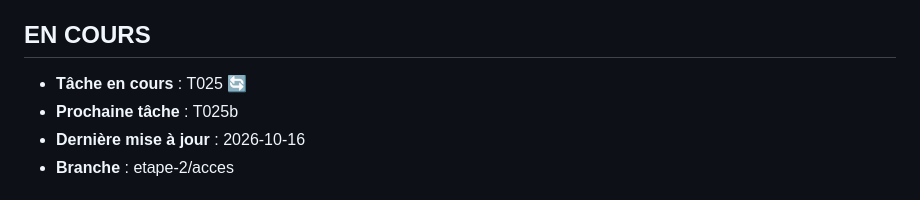
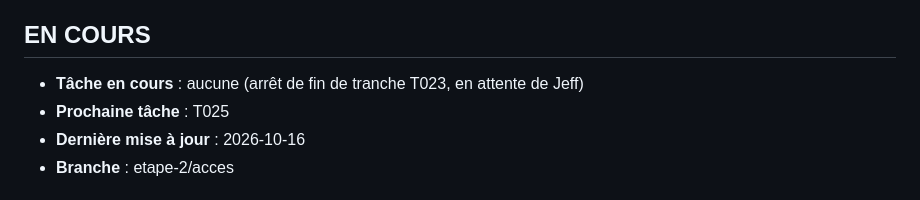
Before and after one commit to Ntchamba/netbuis, a Markdown page: docs/PROGRESS.md, the part around one of its changes. GitHub-like rendering.

Commit message:
Suivi : arrêt de fin de tranche T023
Co-Authored-By: Claude Sonnet 5.5 <noreply@anthropic.com>
Claude-Session: https://claude.ai/code/session_01LRfB71rhC7rfRE7zGEZo44

```diff
--- a/docs/PROGRESS.md
+++ b/docs/PROGRESS.md
@@ -5,8 +5,8 @@
 
 ## EN COURS
 
-- **Tâche en cours** : T025 🔄
-- **Prochaine tâche** : T025b
+- **Tâche en cours** : aucune (arrêt de fin de tranche T023, en attente de Jeff)
+- **Prochaine tâche** : T025
 - **Dernière mise à jour** : 2026-10-16
 - **Branche** : etape-2/acces
 
```
Also changed, not shown: other parts of docs/PROGRESS.md (+1 -1 lines).
